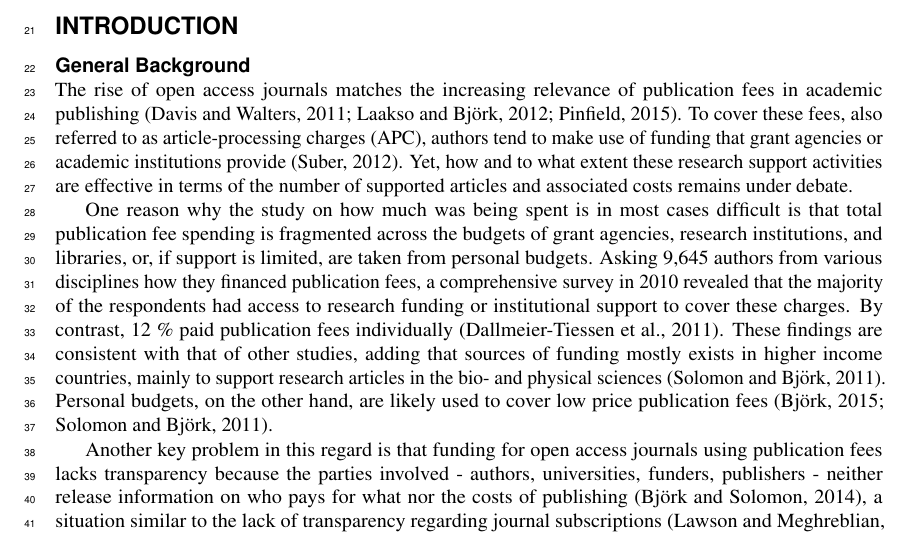
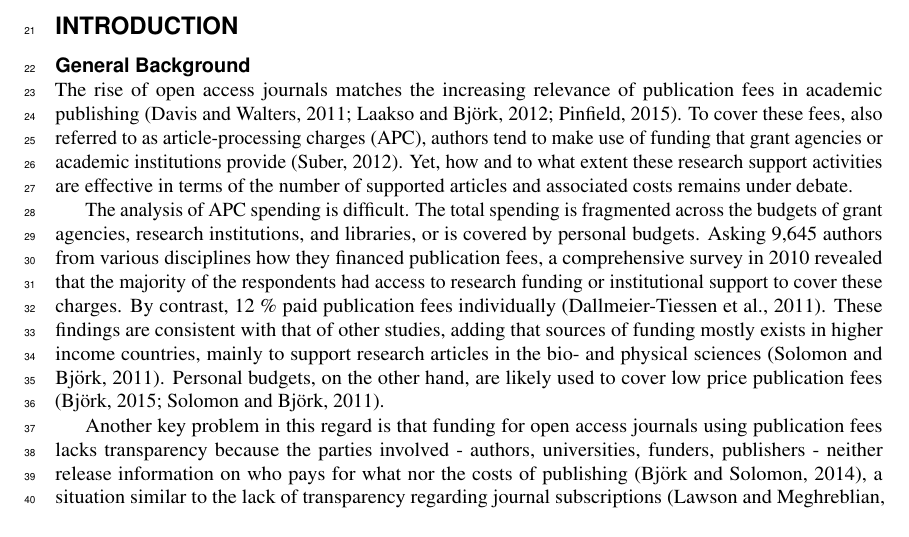
Before and after one commit to adamsardar/paper_openapc, an R Markdown document (article.Rmd): part of page 1 of 9, cut so that both start at the same text. Rendered offline with R 4.5, knitr and Pandoc, then LaTeX, with nearby package versions.

Commit message:
updated: background section

```diff
--- a/article.Rmd
+++ b/article.Rmd
@@ -64,7 +64,7 @@ knitr::knit_hooks$set(inline = function(x) {
 
 The rise of open access journals matches the increasing relevance of publication fees in academic publishing [@Davis_2011; @Laakso_2012; @Pinfield_Review_2015]. To cover these fees, also referred to as article-processing charges (APC), authors tend to make use of funding that grant agencies or academic institutions provide [@Suber_2012]. Yet, how and to what extent these research support activities are effective in terms of the number of supported articles and associated costs remains under debate.
 
-One reason why the study on how much was being spent is in most cases difficult is that total publication fee spending is fragmented across the budgets of grant agencies, research institutions, and libraries, or, if support is limited, are taken from personal budgets. Asking 9,645 authors from various disciplines how they financed publication fees, a comprehensive survey in 2010 revealed that the majority of the respondents had access to research funding or institutional support to cover these charges. By contrast, 12 % paid publication fees individually [@soap]. These findings are consistent with that of other studies, adding that sources of funding mostly exists in higher income countries, mainly to support research articles in the bio- and physical sciences [@Solomon_2011]. Personal budgets, on the other hand, are likely used to cover low price publication fees [@Solomon_2011; @Bj_rk_2015].
+The analysis of APC spending is difficult. The total spending is fragmented across the budgets of grant agencies, research institutions, and libraries, or is covered by personal budgets. Asking 9,645 authors from various disciplines how they financed publication fees, a comprehensive survey in 2010 revealed that the majority of the respondents had access to research funding or institutional support to cover these charges. By contrast, 12 % paid publication fees individually [@soap]. These findings are consistent with that of other studies, adding that sources of funding mostly exists in higher income countries, mainly to support research articles in the bio- and physical sciences [@Solomon_2011]. Personal budgets, on the other hand, are likely used to cover low price publication fees [@Solomon_2011; @Bj_rk_2015].
 
 Another key problem in this regard is that funding for open access journals using publication fees lacks transparency because the parties involved - authors, universities, funders, publishers - neither release information on who pays for what nor the costs of publishing [@Bj_rk_learned_2014], a situation similar to the lack of transparency regarding journal subscriptions [@Lawson_Meghreblian_2015]. Empirical studies examining publication fees so far obtained price estimates by surveying authors [@soap], or from journal websites. Using the latter method, two studies investigating journals across a broad range of disciplines calculated similar price averages that ranged between 904 $ [@Solomon_2012] and 923 $ [@Walters_2011], as well as considerable price variances across journals and publishers. Accordingly, @Solomon_2012 suggested to cluster fully open access journal using publication fees into several groups. In descending order, these are high-impact journals, followed by biomedicine journals from commercial publishers, large multi-disciplinary journals, and mid-price journals from commercial publishers covering a large spectrum of disciplines. Lower priced journals were published by academic societies and by publishers from low-income countries.
 
```
